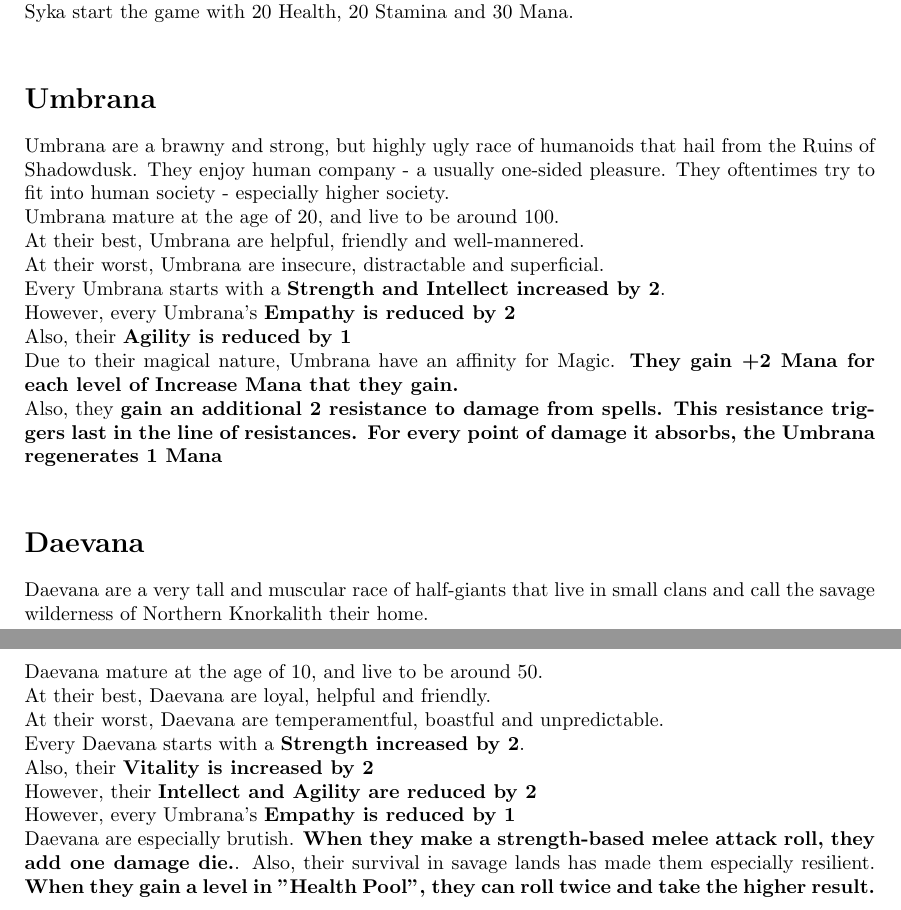
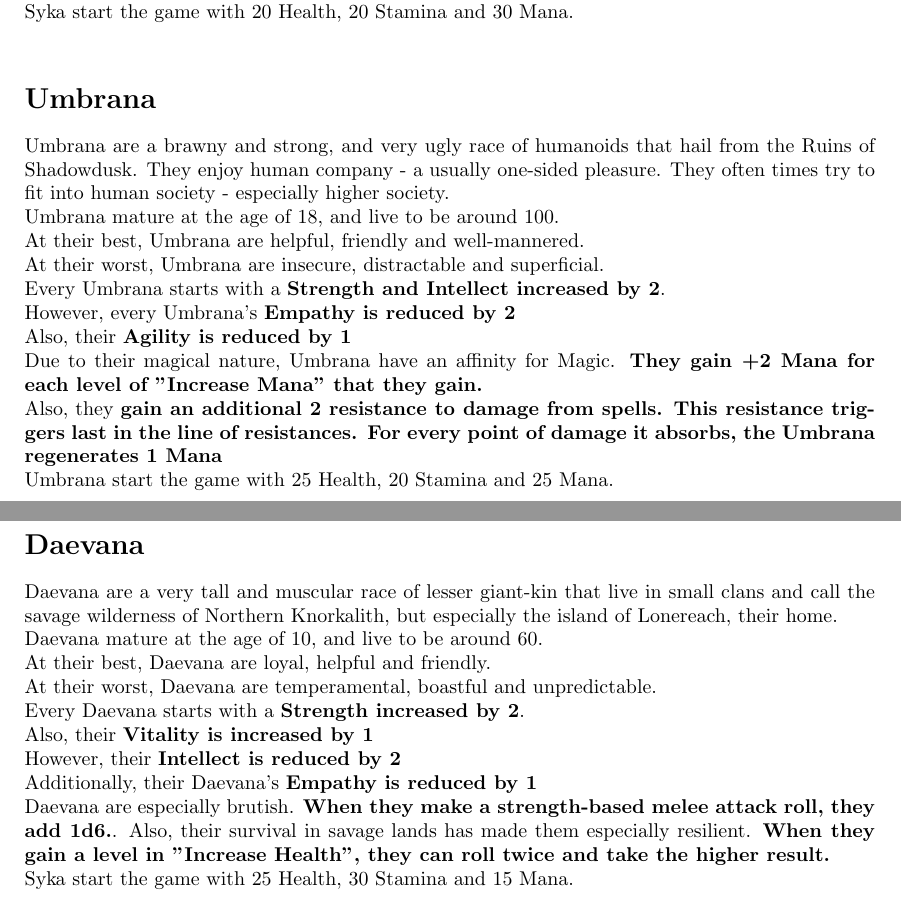
Before and after one commit to NTrixner/RaggedLandsPenAndPaper, a LaTeX document (rlp.tex, which reads perks/races/daevana.tex, perks/races/umbrana.tex): two parts of pages 28 and 29 of 115, joined at a grey line, cut so that both start at the same text. Compiled offline with pdfLaTeX.

Commit message:
#107 Fix some races

```diff
--- a/perks/races/daevana.tex
+++ b/perks/races/daevana.tex
@@ -1,10 +1,11 @@
 \section{Daevana}
-Daevana are a very tall and muscular race of half-giants that live in small clans and call the savage wilderness of Northern Knorkalith their home.\\
-Daevana mature at the age of 10, and live to be around 50.\\
+Daevana are a very tall and muscular race of lesser giant-kin that live in small clans and call the savage wilderness of Northern Knorkalith, but especially the island of Lonereach, their home.\\
+Daevana mature at the age of 10, and live to be around 60.\\
 At their best, Daevana are loyal, helpful and friendly.\\
-At their worst, Daevana are temperamentful, boastful and unpredictable.\\
+At their worst, Daevana are temperamental, boastful and unpredictable.\\
 Every Daevana starts with a \textbf{Strength increased by 2}.\\
-Also, their \textbf{Vitality is increased by 2}\\
-However, their \textbf{Intellect and Agility are reduced by 2}\\
-However, every Umbrana's \textbf{Empathy is reduced by 1}\\
-Daevana are especially brutish. \textbf{When they make a strength-based melee attack roll, they add one damage die.}. Also, their survival in savage lands has made them especially resilient. \textbf{When they gain a level in "Health Pool", they can roll twice and take the higher result.}\\
+Also, their \textbf{Vitality is increased by 1}\\
+However, their \textbf{Intellect is reduced by 2}\\
+Additionally, their Daevana's \textbf{Empathy is reduced by 1}\\
+Daevana are especially brutish. \textbf{When they make a strength-based melee attack roll, they add 1d6.}. Also, their survival in savage lands has made them especially resilient. \textbf{When they gain a level in "Increase Health", they can roll twice and take the higher result.}\\
+Syka start the game with 25 Health, 30 Stamina and 15 Mana.\\
--- a/perks/races/umbrana.tex
+++ b/perks/races/umbrana.tex
@@ -1,10 +1,11 @@
 \section{Umbrana}
-Umbrana are a brawny and strong, but highly ugly race of humanoids that hail from the Ruins of Shadowdusk. They enjoy human company - a usually one-sided pleasure. They oftentimes try to fit into human society - especially higher society.\\
-Umbrana mature at the age of 20, and live to be around 100.\\
+Umbrana are a brawny and strong, and very ugly race of humanoids that hail from the Ruins of Shadowdusk. They enjoy human company - a usually one-sided pleasure. They often times try to fit into human society - especially higher society.\\
+Umbrana mature at the age of 18, and live to be around 100.\\
 At their best, Umbrana are helpful, friendly and well-mannered.\\
 At their worst, Umbrana are insecure, distractable and superficial.\\
 Every Umbrana starts with a \textbf{Strength and Intellect increased by 2}.\\
 However, every Umbrana's \textbf{Empathy is reduced by 2}\\
 Also, their \textbf{Agility is reduced by 1}\\
-Due to their magical nature, Umbrana have an affinity for Magic. \textbf{They gain +2 Mana for each level of Increase Mana that they gain.}\\
+Due to their magical nature, Umbrana have an affinity for Magic. \textbf{They gain +2 Mana for each level of "Increase Mana" that they gain.}\\
 Also, they \textbf{gain an additional 2 resistance to damage from spells. This resistance triggers last in the line of resistances. For every point of damage it absorbs, the Umbrana regenerates 1 Mana}\\
+Umbrana start the game with 25 Health, 20 Stamina and 25 Mana.\\
```
Also changed, not shown: perks/races/oroban.tex (+1 -1 lines).
